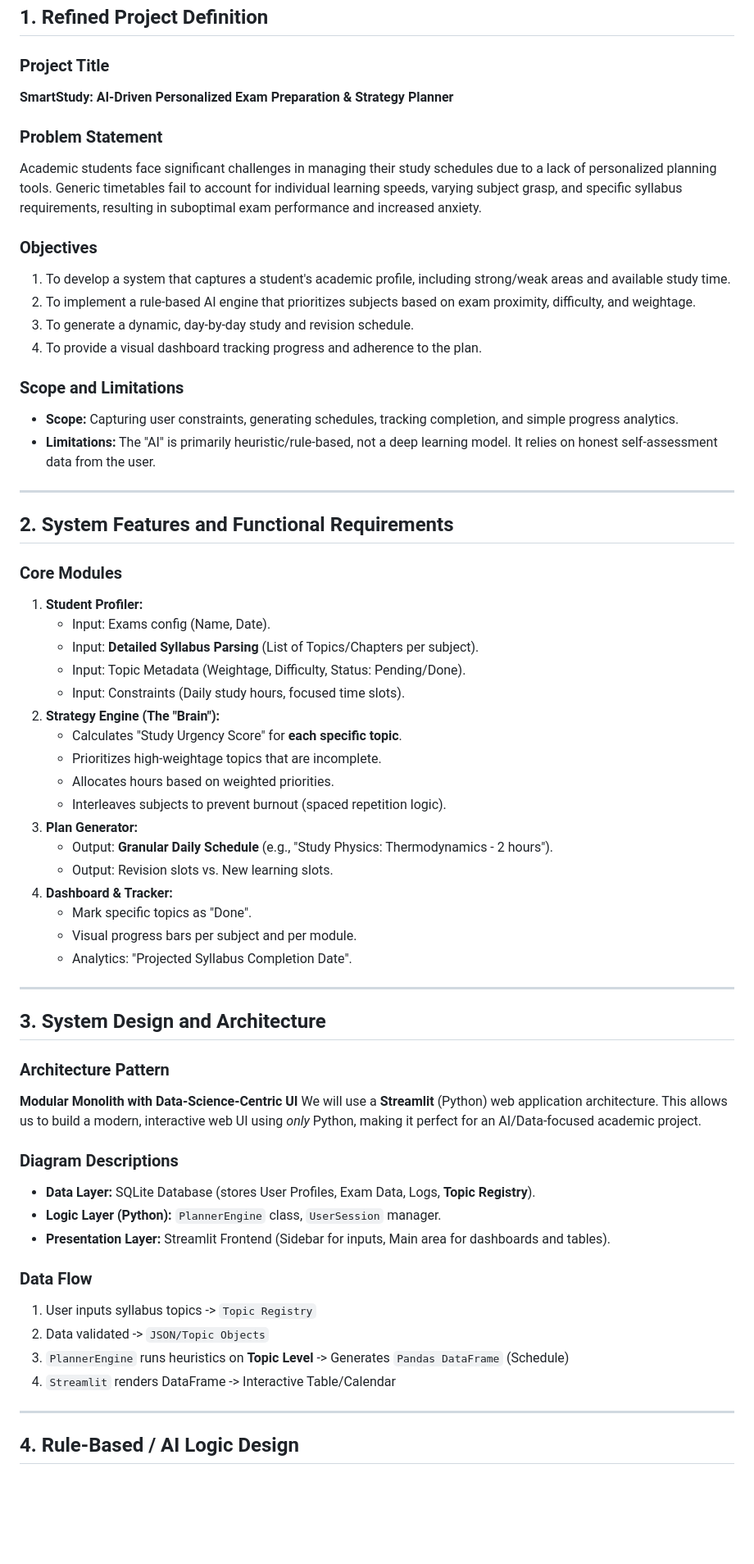
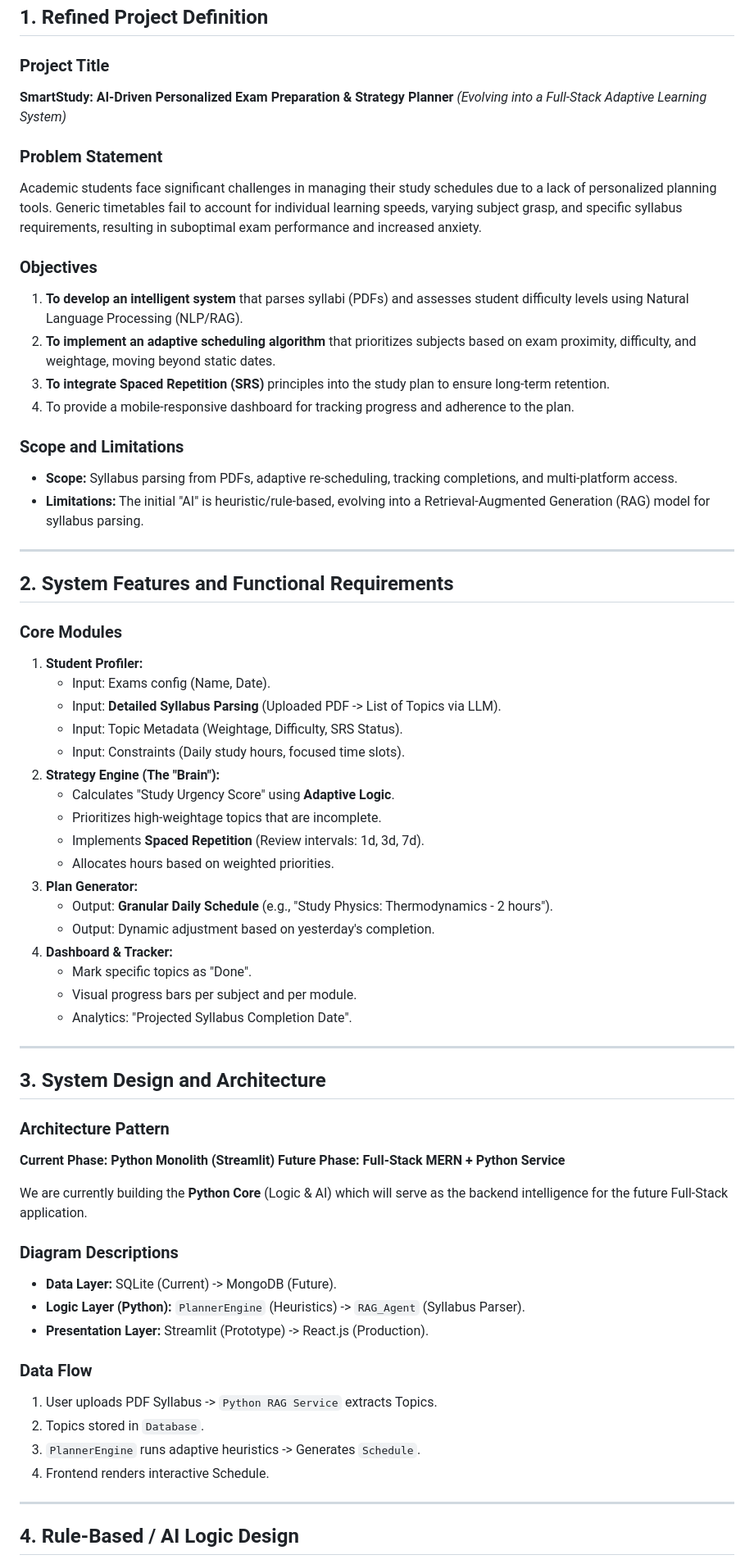
Before and after one commit to Nikhil-4404/ai-exam-planner, a Markdown page: PROJECT_BLUEPRINT.md, the part around one of its changes. Shown at 82% size. Rendered like a GitHub page; blank space fills up the shorter version.

Commit message:
Docs: Update Blueprint to Full-Stack/RAG Vision

```diff
--- a/PROJECT_BLUEPRINT.md
+++ b/PROJECT_BLUEPRINT.md
@@ -4,19 +4,20 @@
 
 ### Project Title
 **SmartStudy: AI-Driven Personalized Exam Preparation & Strategy Planner**
+*(Evolving into a Full-Stack Adaptive Learning System)*
 
 ### Problem Statement
 Academic students face significant challenges in managing their study schedules due to a lack of personalized planning tools. Generic timetables fail to account for individual learning speeds, varying subject grasp, and specific syllabus requirements, resulting in suboptimal exam performance and increased anxiety.
 
 ### Objectives
-1.  To develop a system that captures a student's academic profile, including strong/weak areas and available study time.
-2.  To implement a rule-based AI engine that prioritizes subjects based on exam proximity, difficulty, and weightage.
-3.  To generate a dynamic, day-by-day study and revision schedule.
-4.  To provide a visual dashboard tracking progress and adherence to the plan.
+1.  **To develop an intelligent system** that parses syllabi (PDFs) and assesses student difficulty levels using Natural Language Processing (NLP/RAG).
+2.  **To implement an adaptive scheduling algorithm** that prioritizes subjects based on exam proximity, difficulty, and weightage, moving beyond static dates.
+3.  **To integrate Spaced Repetition (SRS)** principles into the study plan to ensure long-term retention.
+4.  To provide a mobile-responsive dashboard for tracking progress and adherence to the plan.
 
 ### Scope and Limitations
-*   **Scope:** Capturing user constraints, generating schedules, tracking completion, and simple progress analytics.
-*   **Limitations:** The "AI" is primarily heuristic/rule-based, not a deep learning model. It relies on honest self-assessment data from the user.
+*   **Scope:** Syllabus parsing from PDFs, adaptive re-scheduling, tracking completions, and multi-platform access.
+*   **Limitations:** The initial "AI" is heuristic/rule-based, evolving into a Retrieval-Augmented Generation (RAG) model for syllabus parsing.
 
 ---
 
@@ -25,17 +26,17 @@ Academic students face significant challenges in managing their study schedules
 ### Core Modules
 1.  **Student Profiler:**
     *   Input: Exams config (Name, Date).
-    *   Input: **Detailed Syllabus Parsing** (List of Topics/Chapters per subject).
-    *   Input: Topic Metadata (Weightage, Difficulty, Status: Pending/Done).
+    *   Input: **Detailed Syllabus Parsing** (Uploaded PDF -> List of Topics via LLM).
+    *   Input: Topic Metadata (Weightage, Difficulty, SRS Status).
     *   Input: Constraints (Daily study hours, focused time slots).
 2.  **Strategy Engine (The "Brain"):**
-    *   Calculates "Study Urgency Score" for **each specific topic**.
+    *   Calculates "Study Urgency Score" using **Adaptive Logic**.
     *   Prioritizes high-weightage topics that are incomplete.
+    *   Implements **Spaced Repetition** (Review intervals: 1d, 3d, 7d).
     *   Allocates hours based on weighted priorities.
-    *   Interleaves subjects to prevent burnout (spaced repetition logic).
 3.  **Plan Generator:**
     *   Output: **Granular Daily Schedule** (e.g., "Study Physics: Thermodynamics - 2 hours").
-    *   Output: Revision slots vs. New learning slots.
+    *   Output: Dynamic adjustment based on yesterday's completion.
 4.  **Dashboard & Tracker:**
     *   Mark specific topics as "Done".
     *   Visual progress bars per subject and per module.
@@ -46,19 +47,21 @@ Academic students face significant challenges in managing their study schedules
 ## 3. System Design and Architecture
 
 ### Architecture Pattern
-**Modular Monolith with Data-Science-Centric UI**
-We will use a **Streamlit** (Python) web application architecture. This allows us to build a modern, interactive web UI using *only* Python, making it perfect for an AI/Data-focused academic project.
+**Current Phase: Python Monolith (Streamlit)**
+**Future Phase: Full-Stack MERN + Python Service**
+
+We are currently building the **Python Core** (Logic & AI) which will serve as the backend intelligence for the future Full-Stack application.
 
 ### Diagram Descriptions
-*   **Data Layer:** SQLite Database (stores User Profiles, Exam Data, Logs, **Topic Registry**).
-*   **Logic Layer (Python):** `PlannerEngine` class, `UserSession` manager.
-*   **Presentation Layer:** Streamlit Frontend (Sidebar for inputs, Main area for dashboards and tables).
+*   **Data Layer:** SQLite (Current) -> MongoDB (Future).
+*   **Logic Layer (Python):** `PlannerEngine` (Heuristics) -> `RAG_Agent` (Syllabus Parser).
+*   **Presentation Layer:** Streamlit (Prototype) -> React.js (Production).
 
 ### Data Flow
-1.  User inputs syllabus topics -> `Topic Registry`
-2.  Data validated -> `JSON/Topic Objects`
-3.  `PlannerEngine` runs heuristics on **Topic Level** -> Generates `Pandas DataFrame` (Schedule)
-4.  `Streamlit` renders DataFrame -> Interactive Table/Calendar
+1.  User uploads PDF Syllabus -> `Python RAG Service` extracts Topics.
+2.  Topics stored in `Database`.
+3.  `PlannerEngine` runs adaptive heuristics -> Generates `Schedule`.
+4.  Frontend renders interactive Schedule.
 
 ---
 
```
Also changed, not shown: other parts of PROJECT_BLUEPRINT.md (+18 -16 lines).
